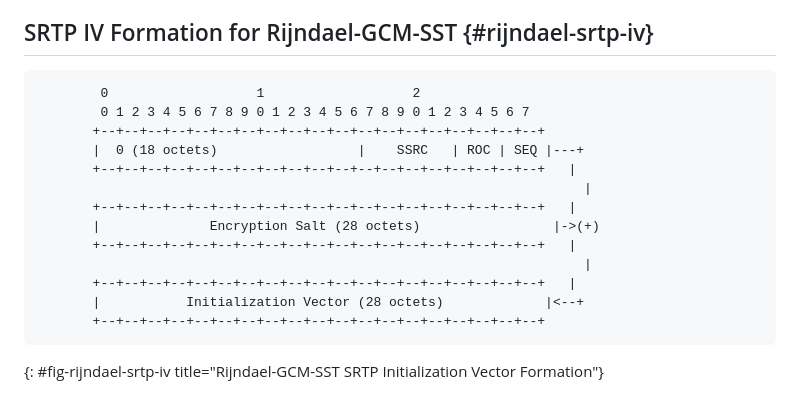
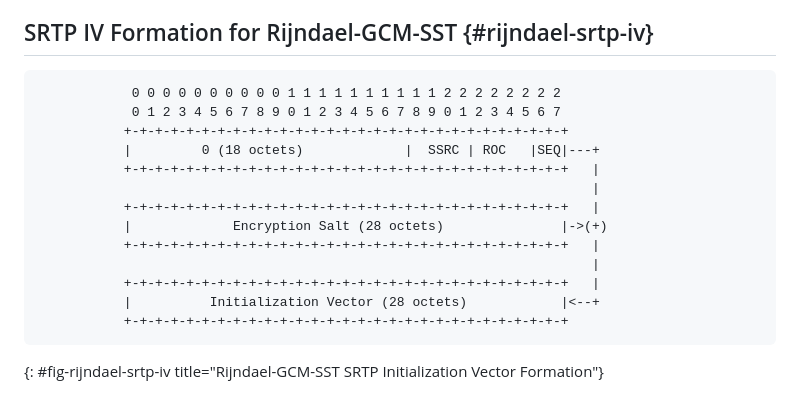
Before and after one commit to gloinul/draft-westerlund-avtcore-srtp-gcm-sst, a Markdown page: draft-westerlund-avtcore-srtp-gcm-sst.md, the part around the change. Rendered like a GitHub page.

Commit message:
Fixed figure.

```diff
--- a/draft-westerlund-avtcore-srtp-gcm-sst.md
+++ b/draft-westerlund-avtcore-srtp-gcm-sst.md
@@ -198,19 +198,19 @@ The 12-octet IV used by AES-GCM-SST SRTP is formed by first concatenating 2 octe
 ## SRTP IV Formation for Rijndael-GCM-SST {#rijndael-srtp-iv}
 
 ~~~
-        0                   1                   2
-        0 1 2 3 4 5 6 7 8 9 0 1 2 3 4 5 6 7 8 9 0 1 2 3 4 5 6 7
-       +--+--+--+--+--+--+--+--+--+--+--+--+--+--+--+--+--+--+--+
-       |  0 (18 octets)                  |    SSRC   | ROC | SEQ |---+
-       +--+--+--+--+--+--+--+--+--+--+--+--+--+--+--+--+--+--+--+   |
-                                                                      |
-       +--+--+--+--+--+--+--+--+--+--+--+--+--+--+--+--+--+--+--+   |
-       |              Encryption Salt (28 octets)                 |->(+)
-       +--+--+--+--+--+--+--+--+--+--+--+--+--+--+--+--+--+--+--+   |
-                                                                      |
-       +--+--+--+--+--+--+--+--+--+--+--+--+--+--+--+--+--+--+--+   |
-       |           Initialization Vector (28 octets)             |<--+
-       +--+--+--+--+--+--+--+--+--+--+--+--+--+--+--+--+--+--+--+
+            0 0 0 0 0 0 0 0 0 0 1 1 1 1 1 1 1 1 1 1 2 2 2 2 2 2 2 2
+            0 1 2 3 4 5 6 7 8 9 0 1 2 3 4 5 6 7 8 9 0 1 2 3 4 5 6 7
+           +-+-+-+-+-+-+-+-+-+-+-+-+-+-+-+-+-+-+-+-+-+-+-+-+-+-+-+-+
+           |         0 (18 octets)             |  SSRC | ROC   |SEQ|---+
+           +-+-+-+-+-+-+-+-+-+-+-+-+-+-+-+-+-+-+-+-+-+-+-+-+-+-+-+-+   |
+                                                                       |
+           +-+-+-+-+-+-+-+-+-+-+-+-+-+-+-+-+-+-+-+-+-+-+-+-+-+-+-+-+   |
+           |             Encryption Salt (28 octets)               |->(+)
+           +-+-+-+-+-+-+-+-+-+-+-+-+-+-+-+-+-+-+-+-+-+-+-+-+-+-+-+-+   |
+                                                                       |
+           +-+-+-+-+-+-+-+-+-+-+-+-+-+-+-+-+-+-+-+-+-+-+-+-+-+-+-+-+   |
+           |          Initialization Vector (28 octets)            |<--+
+           +-+-+-+-+-+-+-+-+-+-+-+-+-+-+-+-+-+-+-+-+-+-+-+-+-+-+-+-+
 ~~~
 {: #fig-rijndael-srtp-iv title="Rijndael-GCM-SST SRTP Initialization Vector Formation"}
 
```
